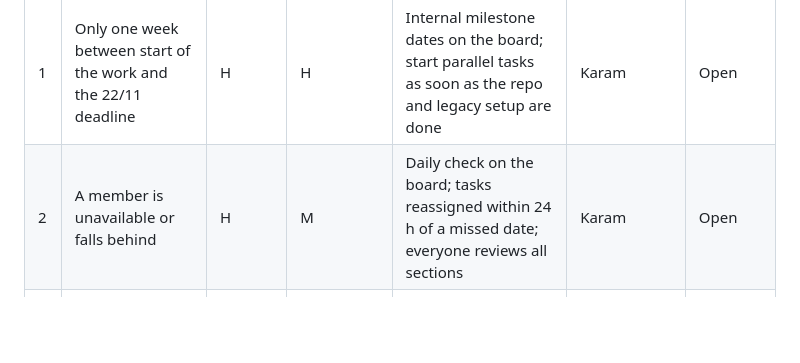
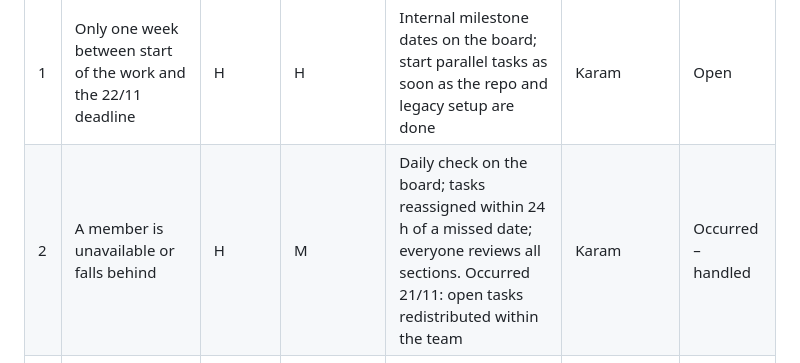
Before and after one commit to KaramA199/maintenance-project, a Markdown page: docs/02-risk-issue-log.md, the part around the change. GitHub-like rendering; blank space fills up the shorter version.

```diff
--- a/docs/02-risk-issue-log.md
+++ b/docs/02-risk-issue-log.md
@@ -5,7 +5,7 @@ Impact / likelihood: L = low, M = medium, H = high. Status is updated as the pro
 | # | Risk / issue | Impact | Likelihood | Mitigation / resolution | Owner | Status |
 |---|---|---|---|---|---|---|
 | 1 | Only one week between start of the work and the 22/11 deadline | H | H | Internal milestone dates on the board; start parallel tasks as soon as the repo and legacy setup are done | Karam | Open |
-| 2 | A member is unavailable or falls behind | H | M | Daily check on the board; tasks reassigned within 24 h of a missed date; everyone reviews all sections | Karam | Open |
+| 2 | A member is unavailable or falls behind | H | M | Daily check on the board; tasks reassigned within 24 h of a missed date; everyone reviews all sections. Occurred 21/11: open tasks redistributed within the team | Karam | Occurred – handled |
 | 3 | Merge conflicts on `library.py` (MR-01 changes `borrow()` while it is also refactored) | M | H | Refactoring starts only after Commit 03; each member works in their own files/folders and commits their own work | Nasser, Muayyad | Open |
 | 4 | Baseline and final metrics are not comparable (different tool or settings) | M | M | Record tool and settings with the baseline; reuse them unchanged for the final measurement | Nasser, Abdulwahab | Open |
 | 5 | Behavior changes during refactoring or the database swap | H | M | Behavior tests written on the legacy code first and re-run after refactoring and MR-02 | Muayyad | Open |
```
Also changed, not shown: docs/phase3/behavior-tests.md (added, +73 -0 lines), docs/img/phase3/tests-legacy.png (added), 1 other file.
